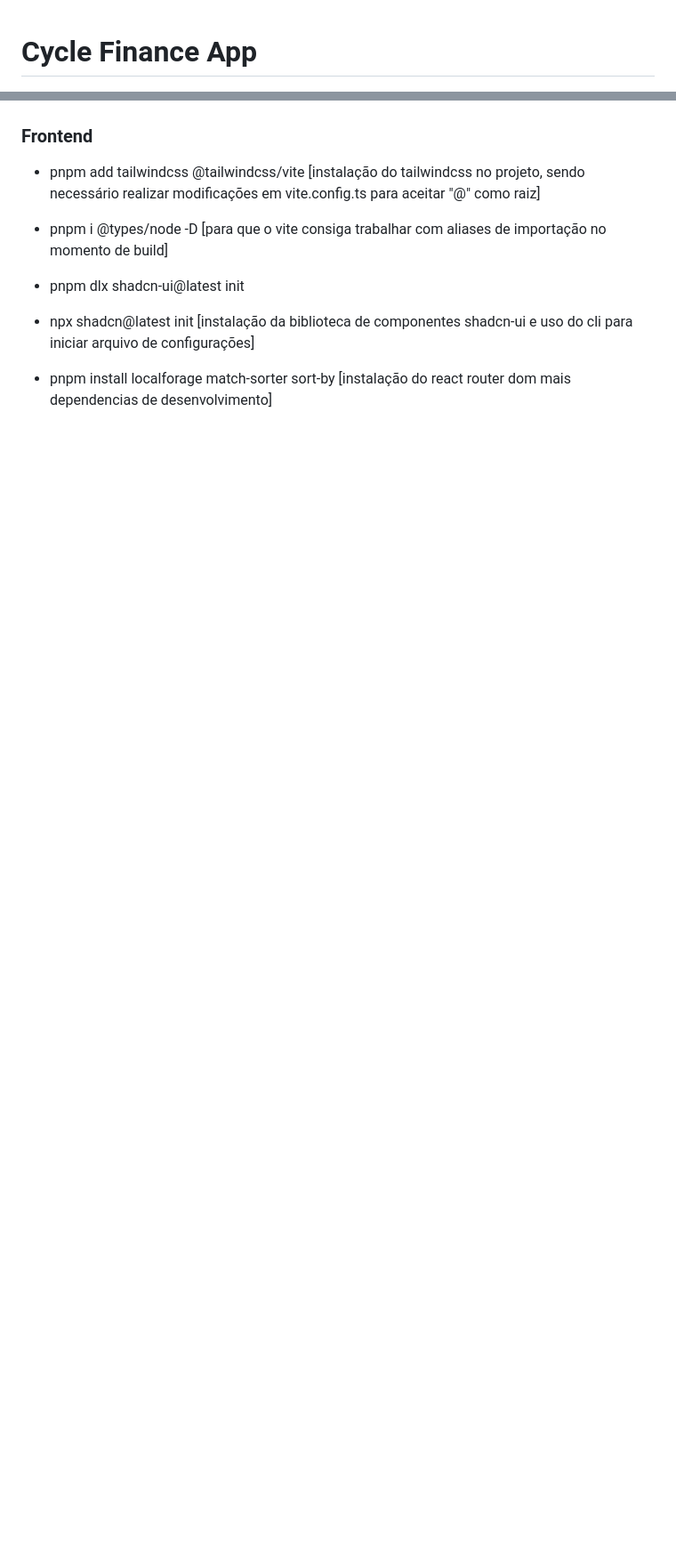
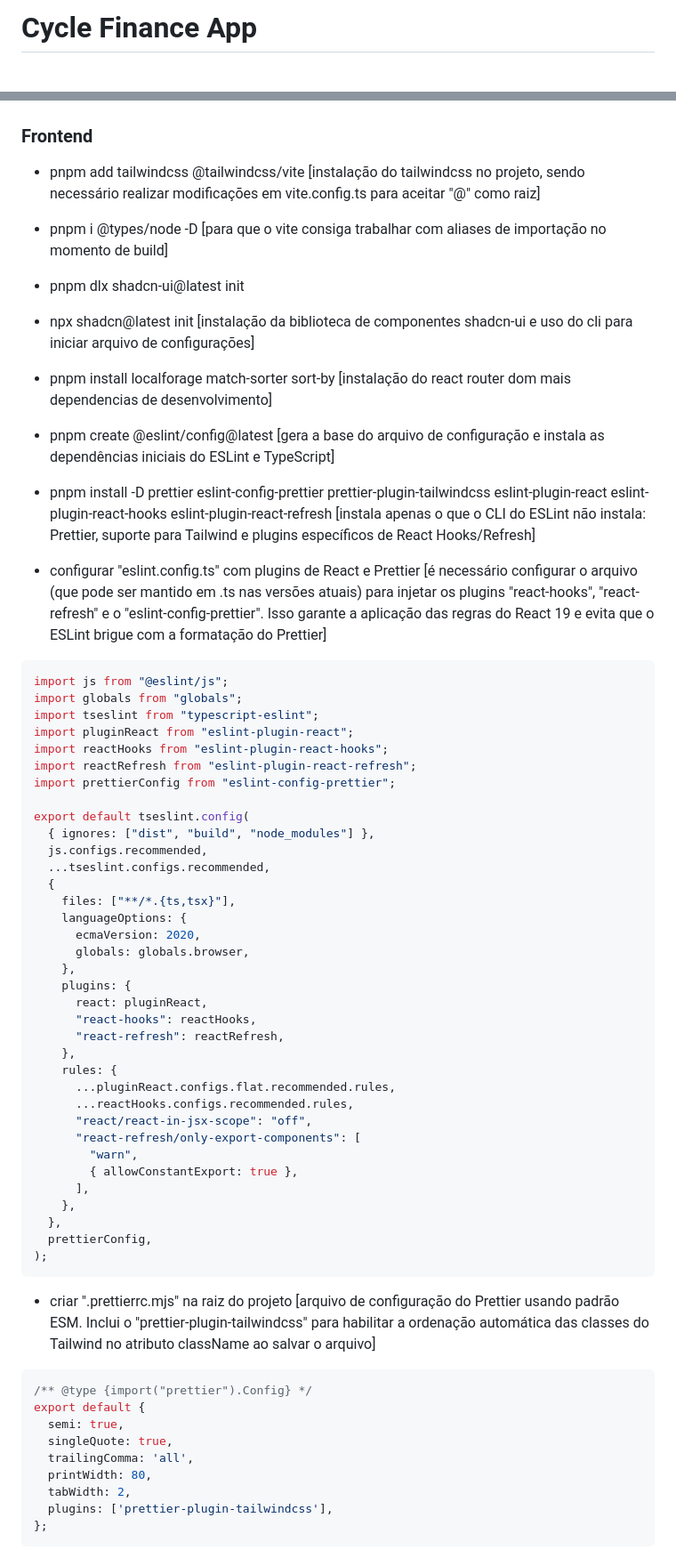
Before and after one commit to Henrry-Maximo/cycle_finance_app, a Markdown page: README.md, 2 parts joined by grey strips. Shown at 89% size. Drawn GitHub-style; blank space fills up the shorter version.

Commit message:
📚 docs: Add update in installation of eslint, prettier and formatter tailwindcss

````diff
--- a/README.md
+++ b/README.md
@@ -1,3 +1,3 @@
+# Cycle Finance App
 
-# Cycle Finance App
 ![alt text](logo.png)
@@ -139,12 +148,75 @@
 - pnpm add tailwindcss @tailwindcss/vite
-[instalação do tailwindcss no projeto, sendo necessário realizar modificações em vite.config.ts para aceitar "@" como raiz]
+  [instalação do tailwindcss no projeto, sendo necessário realizar modificações em vite.config.ts para aceitar "@" como raiz]
 
 - pnpm i @types/node -D
-[para que o vite consiga trabalhar com aliases de importação no momento de build]
+  [para que o vite consiga trabalhar com aliases de importação no momento de build]
 
 - pnpm dlx shadcn-ui@latest init
 - npx shadcn@latest init
-[instalação da biblioteca de componentes shadcn-ui e uso do cli para iniciar arquivo de configurações]
+  [instalação da biblioteca de componentes shadcn-ui e uso do cli para iniciar arquivo de configurações]
 
 - pnpm install localforage match-sorter sort-by
-[instalação do react router dom mais dependencias de desenvolvimento]
+  [instalação do react router dom mais dependencias de desenvolvimento]
+
+- pnpm create @eslint/config@latest
+  [gera a base do arquivo de configuração e instala as dependências iniciais do ESLint e TypeScript]
+
+- pnpm install -D prettier eslint-config-prettier prettier-plugin-tailwindcss eslint-plugin-react eslint-plugin-react-hooks eslint-plugin-react-refresh
+  [instala apenas o que o CLI do ESLint não instala: Prettier, suporte para Tailwind e plugins específicos de React Hooks/Refresh]
+
+- configurar "eslint.config.ts" com plugins de React e Prettier
+  [é necessário configurar o arquivo (que pode ser mantido em .ts nas versões atuais) para injetar os plugins "react-hooks", "react-refresh" e o "eslint-config-prettier". Isso garante a aplicação das regras do React 19 e evita que o ESLint brigue com a formatação do Prettier]
+
+```Typescript
+import js from "@eslint/js";
+import globals from "globals";
+import tseslint from "typescript-eslint";
+import pluginReact from "eslint-plugin-react";
+import reactHooks from "eslint-plugin-react-hooks";
+import reactRefresh from "eslint-plugin-react-refresh";
+import prettierConfig from "eslint-config-prettier";
+
+export default tseslint.config(
+  { ignores: ["dist", "build", "node_modules"] },
+  js.configs.recommended,
+  ...tseslint.configs.recommended,
+  {
+    files: ["**/*.{ts,tsx}"],
+    languageOptions: {
+      ecmaVersion: 2020,
+      globals: globals.browser,
+    },
+    plugins: {
+      react: pluginReact,
+      "react-hooks": reactHooks,
+      "react-refresh": reactRefresh,
+    },
+    rules: {
+      ...pluginReact.configs.flat.recommended.rules,
+      ...reactHooks.configs.recommended.rules,
+      "react/react-in-jsx-scope": "off",
+      "react-refresh/only-export-components": [
+        "warn",
+        { allowConstantExport: true },
+      ],
+    },
+  },
+  prettierConfig,
+);
+```
+
+- criar ".prettierrc.mjs" na raiz do projeto
+  [arquivo de configuração do Prettier usando padrão ESM. Inclui o "prettier-plugin-tailwindcss" para habilitar a ordenação automática das classes do Tailwind no atributo className ao salvar o arquivo]
+
+```Javascript
+/** @type {import("prettier").Config} */
+export default {
+  semi: true,
+  singleQuote: true,
+  trailingComma: 'all',
+  printWidth: 80,
+  tabWidth: 2,
+  plugins: ['prettier-plugin-tailwindcss'],
+};
+```
+
````
Also changed, not shown: other parts of README.md (+109 -39 lines).
